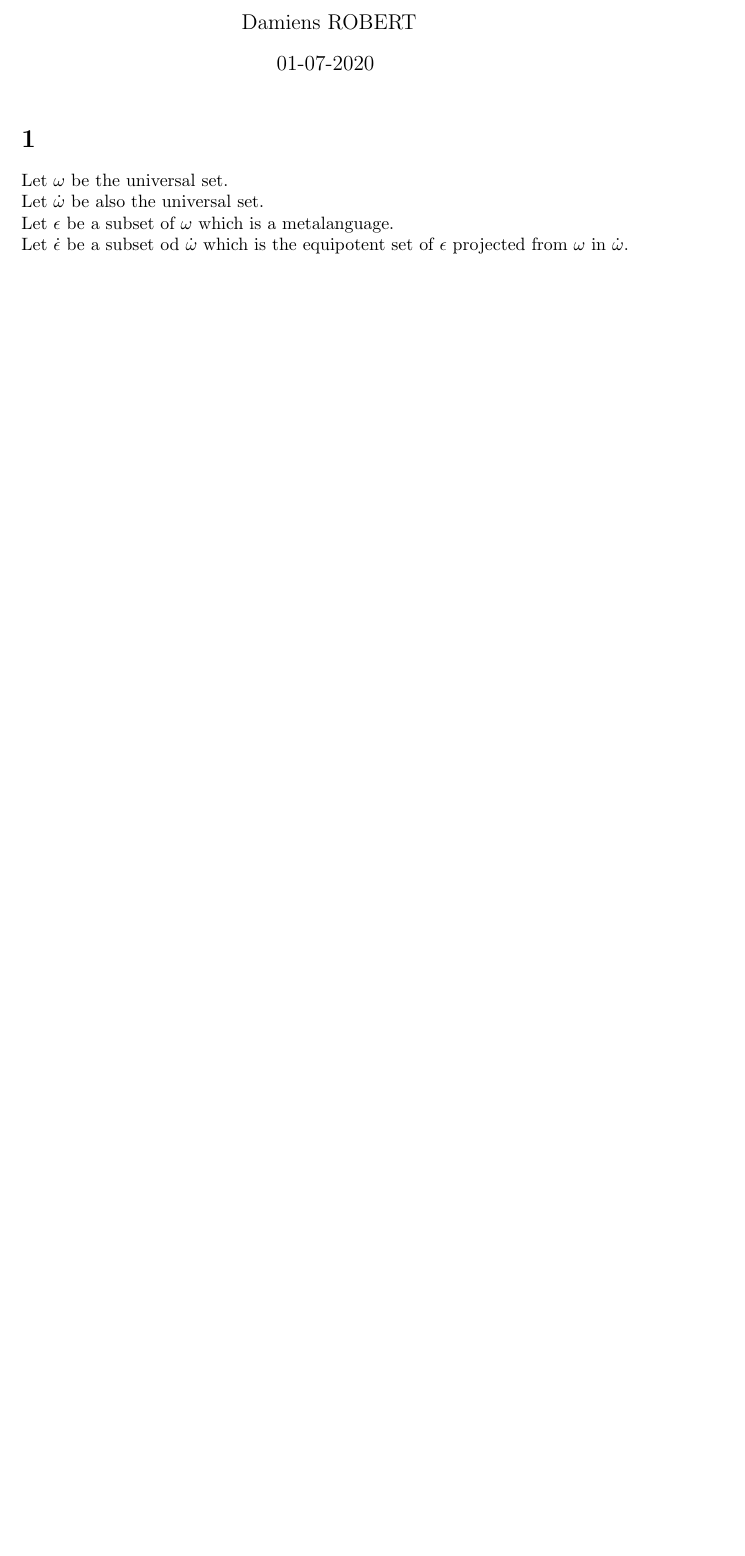
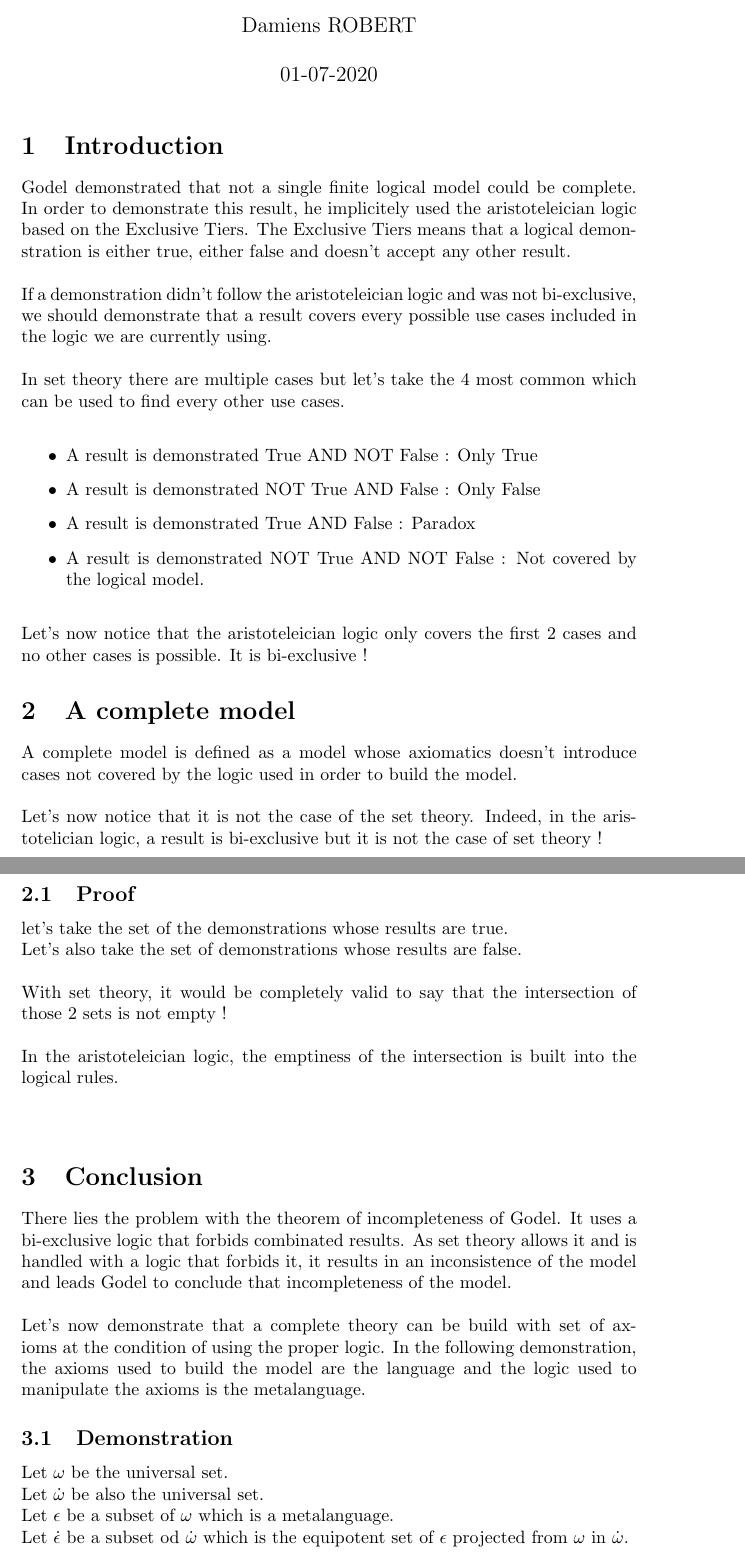
Before and after one commit to damiensrobert/mathematical-demonstrations, a LaTeX document (Solution.tex): part of the page before the commit and two parts of pages 1 and 2 of 2 after it, the two joined at a grey line, cut so that both start at the same text, the shorter picture padded with empty space. Compiled offline with pdfLaTeX.

Commit message:
Theorem of Completeness

```diff
--- a/Solution.tex
+++ b/Solution.tex
@@ -6,9 +6,11 @@
 \usepackage{amssymb}
 
 \title{
+Theorem of Completeness
 }
-\date{01-07-2020
+\date{
 ~\\
+01-07-2020
 }
 \author{
 ~\\
@@ -18,7 +20,49 @@ Damiens ROBERT
 
 \begin{document}
   \maketitle
-  \section{}
+  \section{Introduction}
+  Godel demonstrated that not a single finite logical model could be complete. In order to demonstrate this result, he implicitely used the aristoteleician logic based on the Exclusive Tiers. The Exclusive Tiers means that a logical demonstration is either true, either false and doesn't accept any other result.
+  ~\\
+  ~\\
+  If a demonstration didn't follow the aristoteleician logic and was not bi-exclusive, we should demonstrate that a result covers every possible use cases included in the logic we are currently using.
+  ~\\
+  ~\\
+  In set theory there are multiple cases but let's take the 4 most common which can be used to find every other use cases.
+  ~\\
+  \begin{itemize}
+  \item
+  A result is demonstrated True AND NOT False : Only True
+  \item
+  A result is demonstrated NOT True AND False : Only False
+  \item
+  A result is demonstrated True AND False : Paradox
+  \item
+  A result is demonstrated NOT True AND NOT False : Not covered by the logical model.
+  \end{itemize}
+  ~\\
+  Let's now notice that the aristoteleician logic only covers the first 2 cases and no other cases is possible. It is bi-exclusive !
+  \section{A complete model}
+  A complete model is defined as a model whose axiomatics doesn't introduce cases not covered by the logic used in order to build the model.
+  ~\\
+  ~\\
+Let's now notice that it is not the case of the set theory. Indeed, in the aristotelician logic, a result is bi-exclusive but it is not the case of set theory !  \subsection{Proof}
+  let's take the set of the demonstrations whose results are true.
+  ~\\
+  Let's also take the set of demonstrations whose results are false.
+  ~\\
+  ~\\
+  With set theory, it would be completely valid to say that the intersection of those 2 sets is not empty !
+  ~\\
+  ~\\
+  In the aristoteleician logic, the emptiness of the intersection is built into the logical rules.
+  ~\\
+  ~\\
+  \section{Conclusion}
+  There lies the problem with the theorem of incompleteness of Godel. It uses a bi-exclusive logic that forbids combinated results. As set theory allows it and is handled with a logic that forbids it, it results in an inconsistence of the model and leads Godel to conclude that incompleteness of the model.
+  ~\\
+  ~\\
+  Let's now demonstrate that a complete theory can be build with set of axioms at the condition of using the proper logic. In the following demonstration, the axioms used to build the model are the language and the logic used to manipulate the axioms is the metalanguage.
+  \subsection{Demonstration}
   Let $\omega$ be the universal set.
   ~\\
   Let $\dot{\omega}$ be also the universal set.
```
Also changed, not shown: Solution.pdf, Solution.tex (6 more changed lines), 2 other files.
